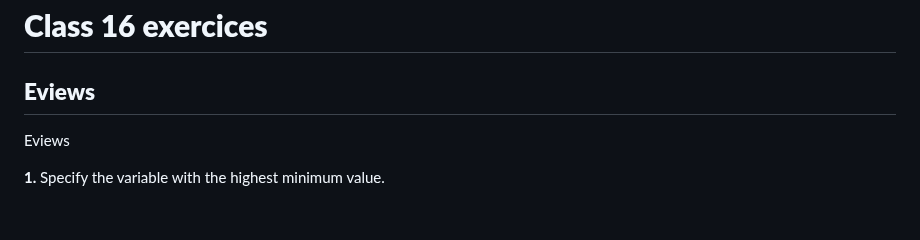
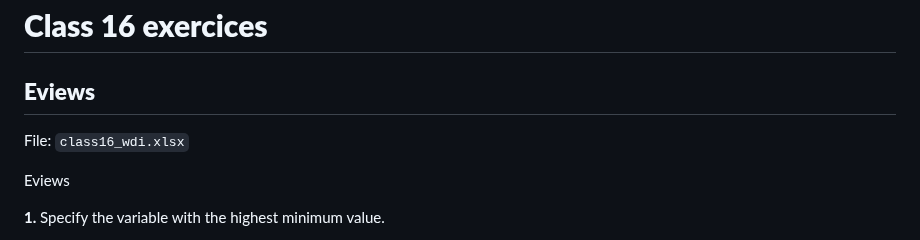
Before and after one commit to tiagolafonso/Econometrics-class-r-files, a Markdown page: Class16 - MissSpecification/class16_ex.md, the part around the change. Drawn GitHub-style; blank space fills up the shorter version.

```diff
--- a/Class16 - MissSpecification/class16_ex.md
+++ b/Class16 - MissSpecification/class16_ex.md
@@ -1,6 +1,8 @@
 # **Class 16 exercices**
 
 ## **Eviews**
+
+File: `class16_wdi.xlsx`
 
 Eviews
 
```
